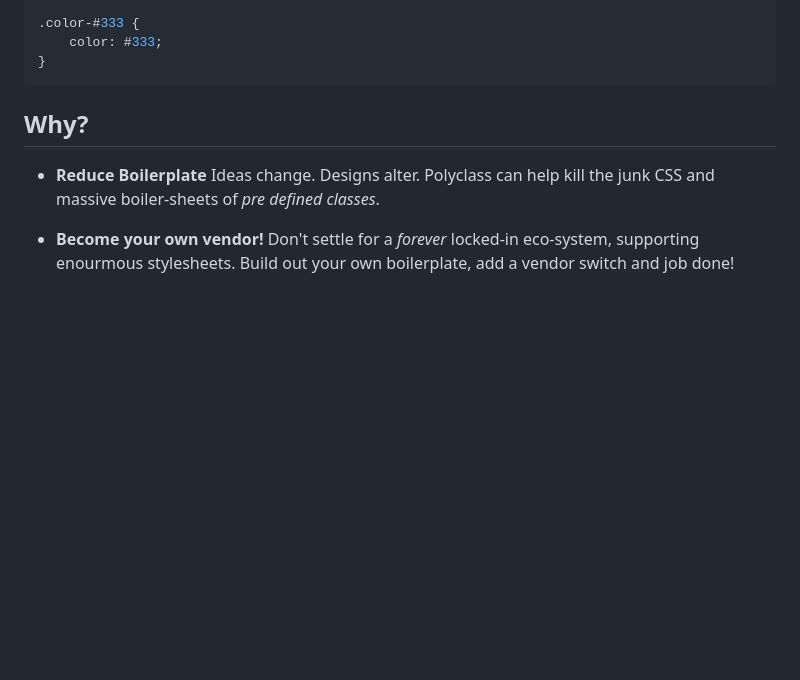
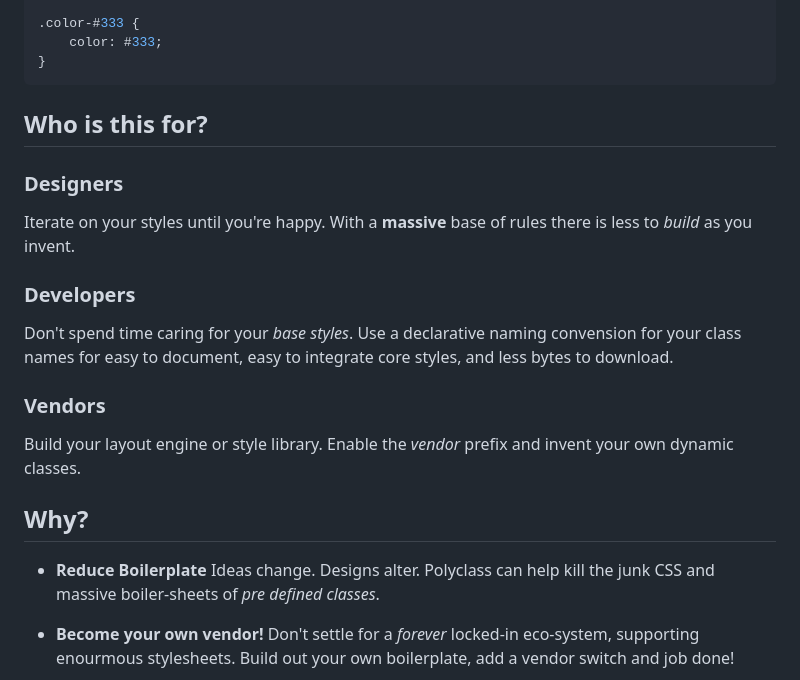
Before and after one commit to Strangemother/Polyclass.js, a Markdown page: docs/readme.md, the part around the change printed below. GitHub-like rendering; blank space fills up the shorter version.

````diff
--- a/readme.md
+++ b/docs/readme.md
@@ -65,6 +79,24 @@ Here's the CSS Polyclass created:
     color: #333;
 }
 ```
+
+## Who is this for?
+
+
+### Designers
+
+Iterate on your styles until you're happy. With a **massive** base of rules there is less to _build_ as you invent.
+
+
+### Developers
+
+Don't spend time caring for your _base styles_. Use a declarative naming convension for your class names for easy to document, easy to integrate core styles, and less bytes to download.
+
+
+
+### Vendors
+
+Build your layout engine or style library. Enable the _vendor_ prefix and invent your own dynamic classes.
 
 
 ## Why?
````
Also changed, not shown: other parts of docs/readme.md (+36 -4 lines), docs/anatomy.md (added, +38 -0 lines), docs/font-pack.md (added, +77 -0 lines), docs/inserting-rules.md (added, +69 -0 lines), docs/running-polyclass.md (added, +99 -0 lines), docs/todo+wishlist.md (+72 -0 lines), docs/logo/1-300.png (added), docs/logo/1-400.png (added), docs/logo/1.png (added), 4 other files.
